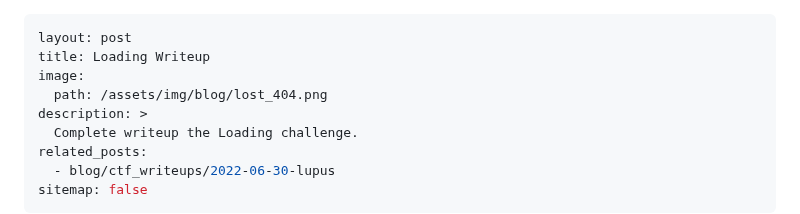
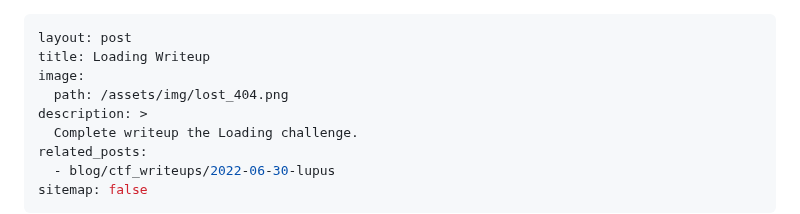
Before and after one commit to jkohhokj/hydejack-starter, a Markdown page: blog/ctf_writeups/2022-06-30-loading.md, the part around the change. GitHub-like rendering.

Commit message:
fixed image

```diff
--- a/blog/ctf_writeups/2022-06-30-loading.md
+++ b/blog/ctf_writeups/2022-06-30-loading.md
@@ -2,7 +2,7 @@
 layout: post
 title: Loading Writeup
 image:
-  path: /assets/img/blog/lost_404.png
+  path: /assets/img/lost_404.png
 description: >
   Complete writeup the Loading challenge.
 related_posts:
```
